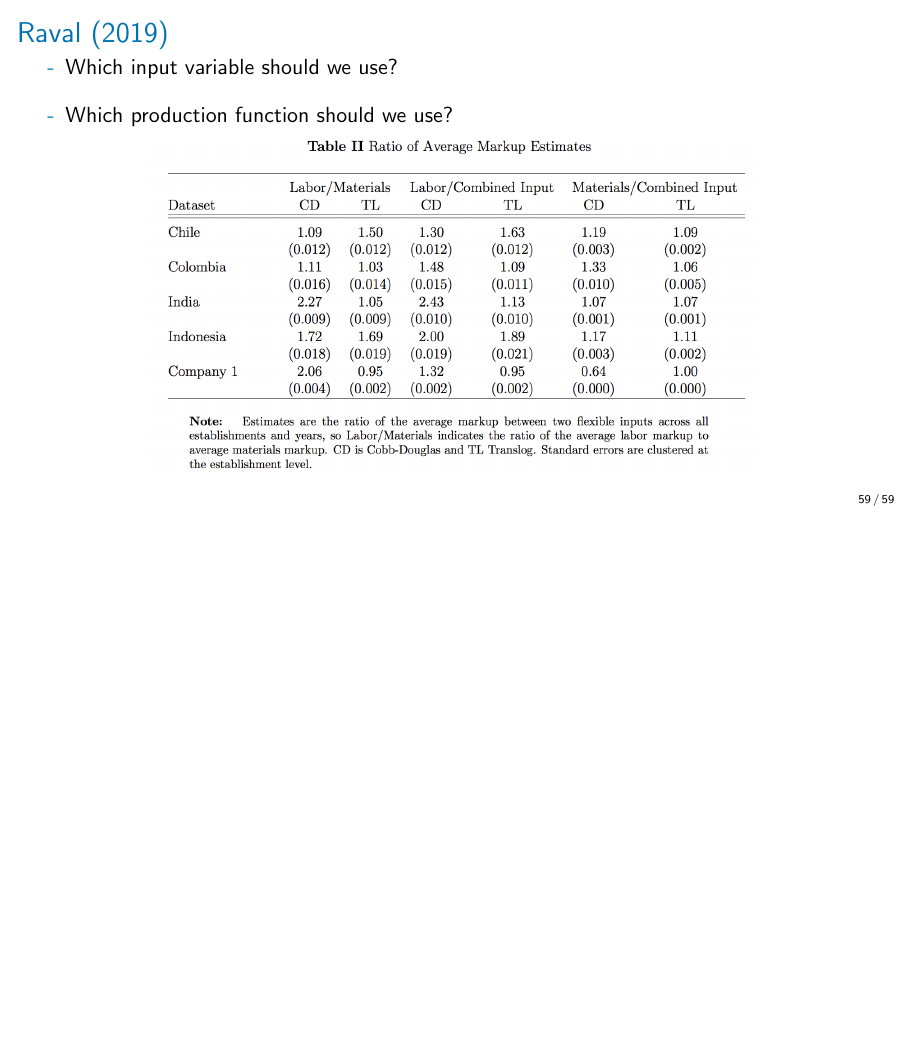
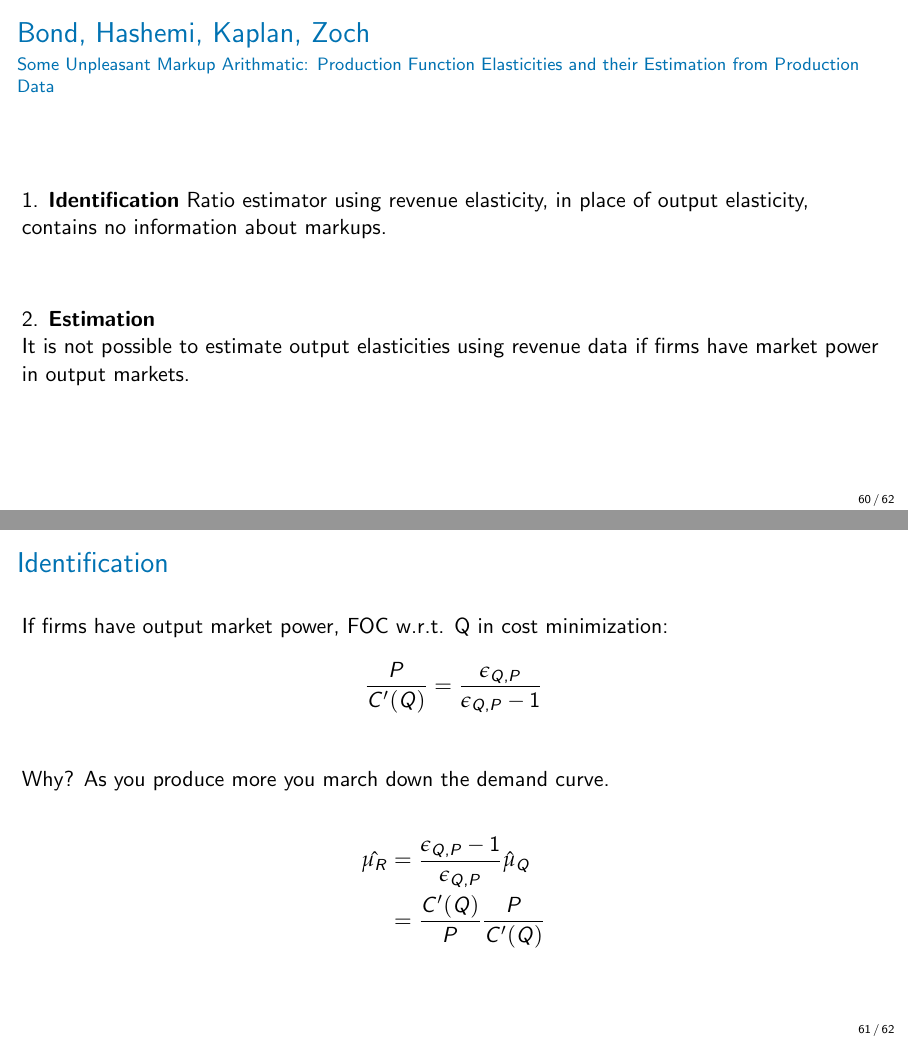
Before and after one commit to charliemurry/grad-IO, LaTeX slides (slides/pf-slides/pf-slides.tex): page 61 of 61 before the commit and pages 62 and 63 of 64 after it, the two joined at a grey line, the shorter picture padded with empty space. Compiled offline with pdfLaTeX.

Commit message:
added to pf slides

```diff
--- a/slides/pf-slides/pf-slides.tex
+++ b/slides/pf-slides/pf-slides.tex
@@ -1130,3 +1130,40 @@ In other words: what assumptions should we have made on the DGP in order for our
 \end{frame}
 
 
+
+
+\begin{frame}[c]\frametitle{Bond, Hashemi, Kaplan, Zoch}
+\framesubtitle{Some Unpleasant Markup Arithmatic: Production Function Elasticities and their
+Estimation from Production Data}
+
+\Skip
+1. \textbf{Identification}
+Ratio estimator using revenue elasticity, in place of output elasticity, contains
+no information about markups.
+
+\Skip\Skip\Skip
+2. \textbf{Estimation}\\
+It is not possible to estimate output elasticities using revenue data if firms have
+market power in output markets.
+
+\end{frame}
+
+
+\begin{frame}[c]\frametitle{Identification}
+
+If firms have output market power, FOC w.r.t. Q in cost minimization:
+
+\[
+	\frac{P}{C'(Q)} = \frac{\epsilon_{Q,P}}{\epsilon_{Q,P} - 1}
+\]
+
+\Skip\Skip
+Why? As you produce more you march down the demand curve.
+
+\begin{align*}
+	\hat{\mu_R} &= \frac{\epsilon_{Q,P} - 1}{\epsilon_{Q,P}} \hat{\mu}_Q \\
+	&= \frac{C'(Q)}{P} \frac{P}{C'(Q)}
+\end{align*}
+
+
+\end{frame}
```
Also changed, not shown: slides/pf-slides/BondScreenshot.png (added), slides/pf-slides/pf-slides.pdf, slides/pf-slides/pf-slides.tex (23 more changed lines).
